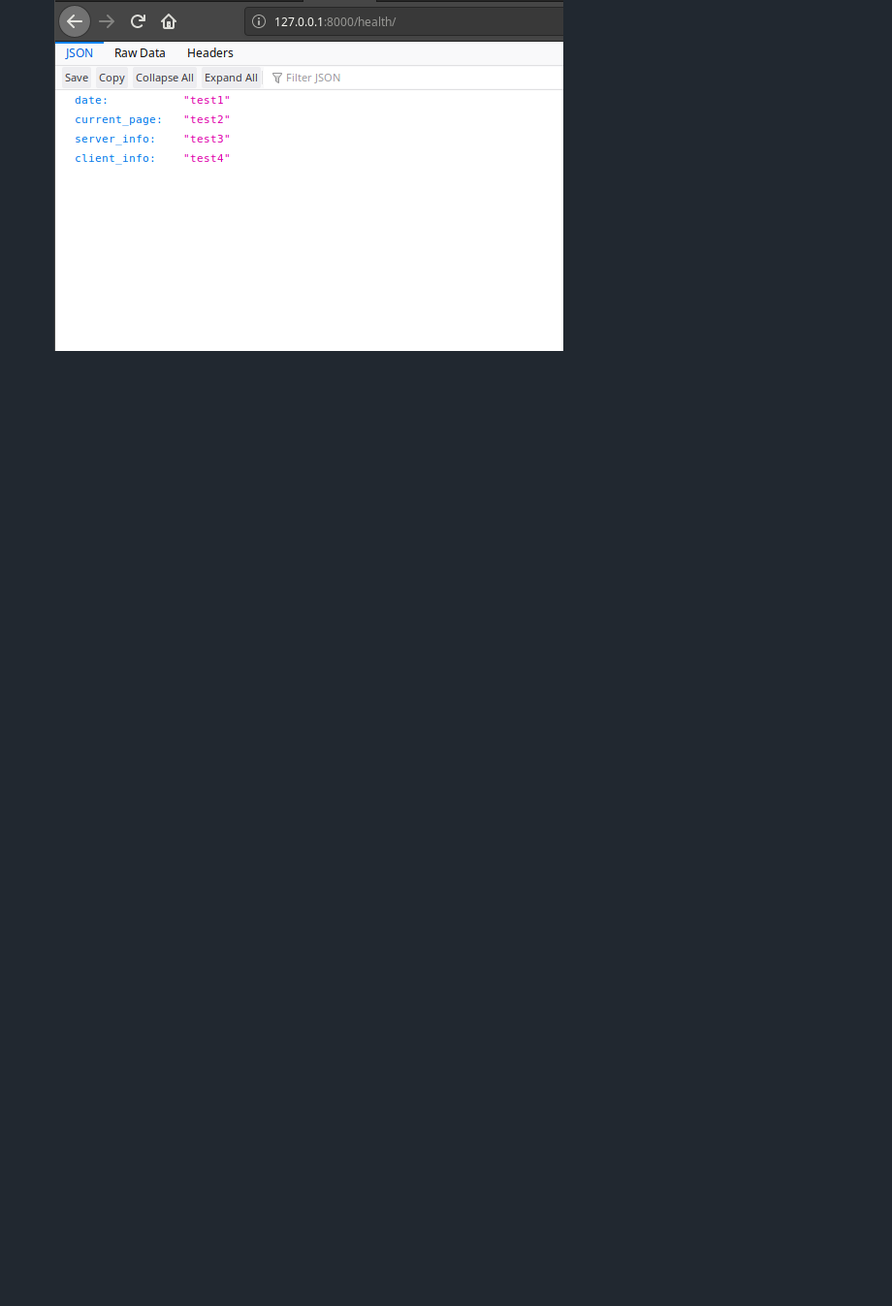
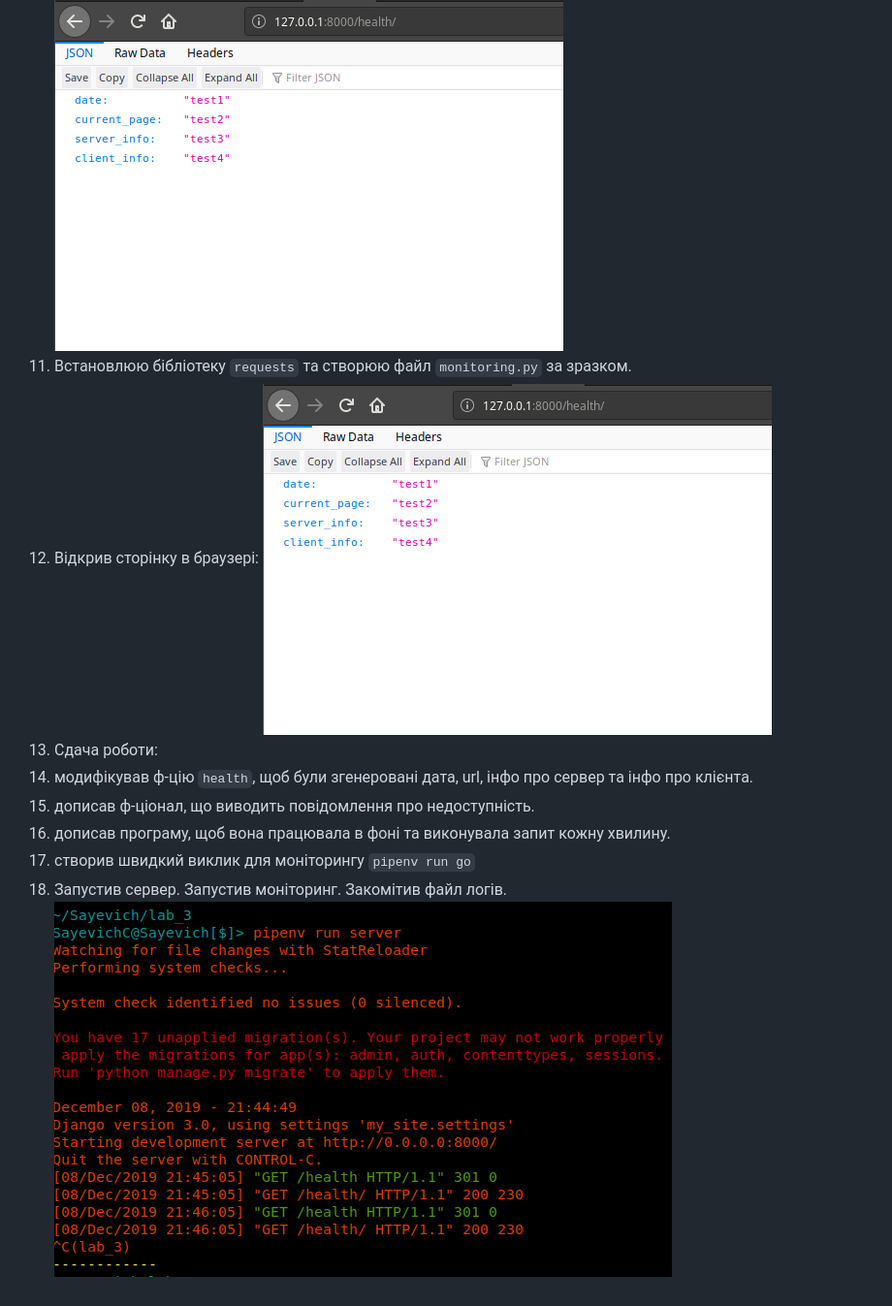
Before and after one commit to MarkiyanSayevich/Sayevich, a Markdown page: lab_3/README.md, the part around the change. Shown: that part at 97% size. Drawn GitHub-style; pictures changed too: lab_3/img/last-server-launch.png (added); blank space fills up the shorter version.

Commit message:
lab_3: last step: server.logs

```diff
--- a/lab_3/README.md
+++ b/lab_3/README.md
@@ -11,3 +11,13 @@
 10. Запускаю сервер:
 ![](img/server-work.png)
 ![](img/health.png)
+11. Встановлюю бібліотеку `requests` та створюю файл `monitoring.py` за зразком.
+12. Відкрив сторінку в браузері:
+![](img/health.png)
+13. Сдача роботи:
+  1. модифікував ф-цію `health`, щоб були згенеровані дата, url, інфо про сервер та інфо про клієнта.
+  2. дописав ф-ціонал, що виводить повідомлення про недоступність.
+  3. дописав програму, щоб вона працювала в фоні та виконувала запит кожну хвилину.
+  4. створив швидкий виклик для моніторингу `pipenv run go`
+14. Запустив сервер. Запустив моніторинг. Закомітив файл логів.
+![](img/last-server-launch.png)
```
Also changed, not shown: 5 other files.
